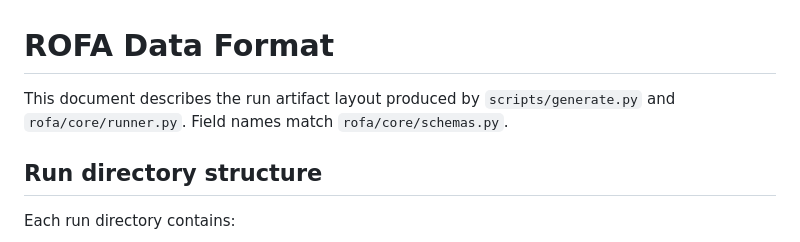
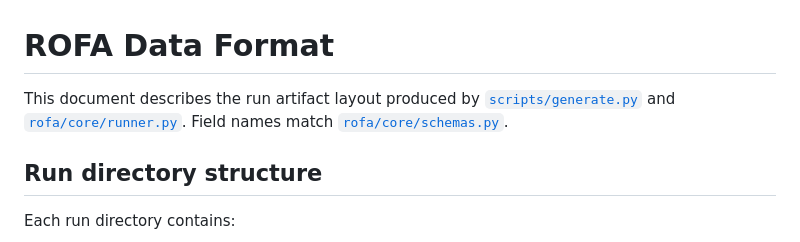
Before and after one commit to victorlavrenko/rofa-dev, a Markdown page: docs/DATA_FORMAT.md, the part around the change. GitHub-like rendering.

```diff
--- a/docs/DATA_FORMAT.md
+++ b/docs/DATA_FORMAT.md
@@ -1,7 +1,7 @@
 # ROFA Data Format
 
-This document describes the run artifact layout produced by `scripts/generate.py` and
-`rofa/core/runner.py`. Field names match `rofa/core/schemas.py`.
+This document describes the run artifact layout produced by [`scripts/generate.py`](../scripts/generate.py) and
+[`rofa/core/runner.py`](../rofa/core/runner.py). Field names match [`rofa/core/schemas.py`](../rofa/core/schemas.py).
 
 ## Run directory structure
 
```
Also changed, not shown: README.md (+6 -6 lines), 1 other file.
